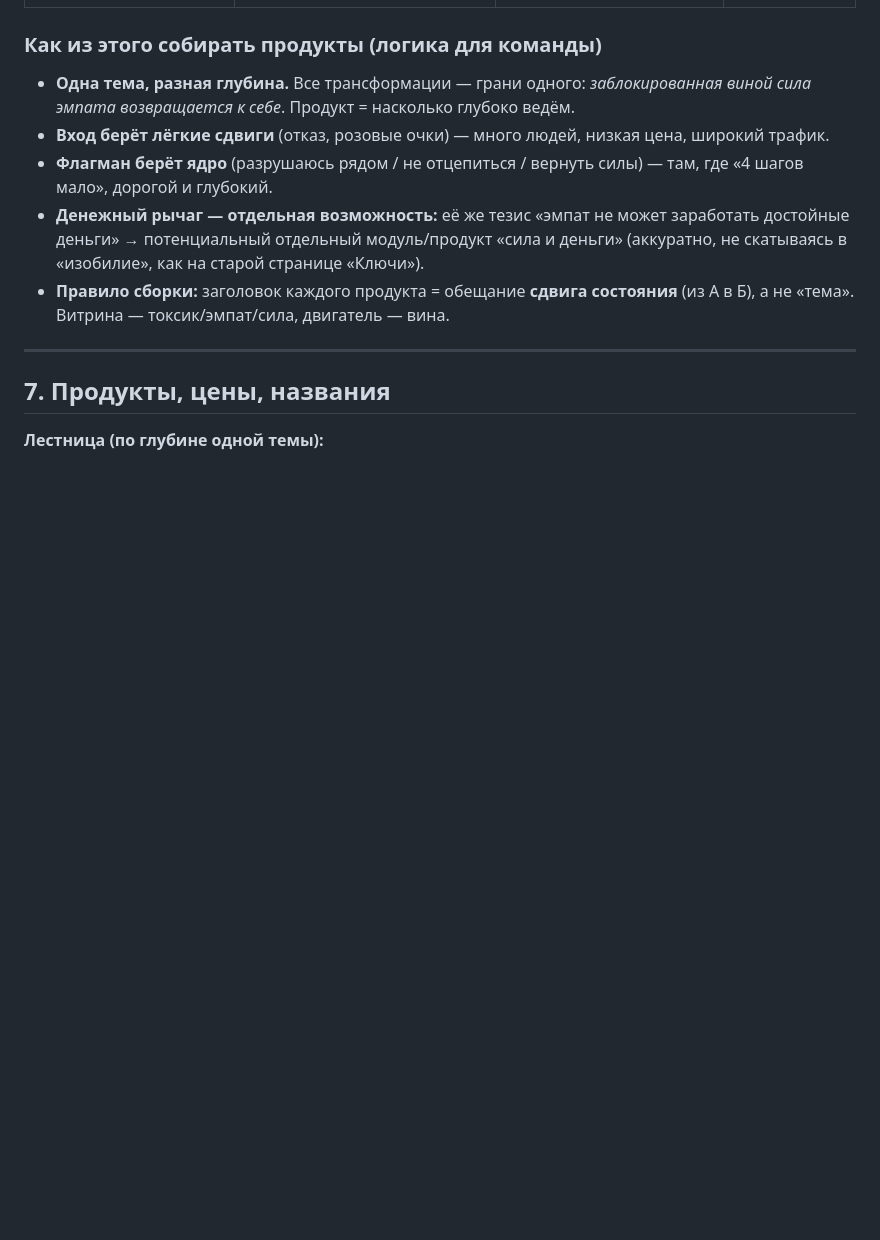
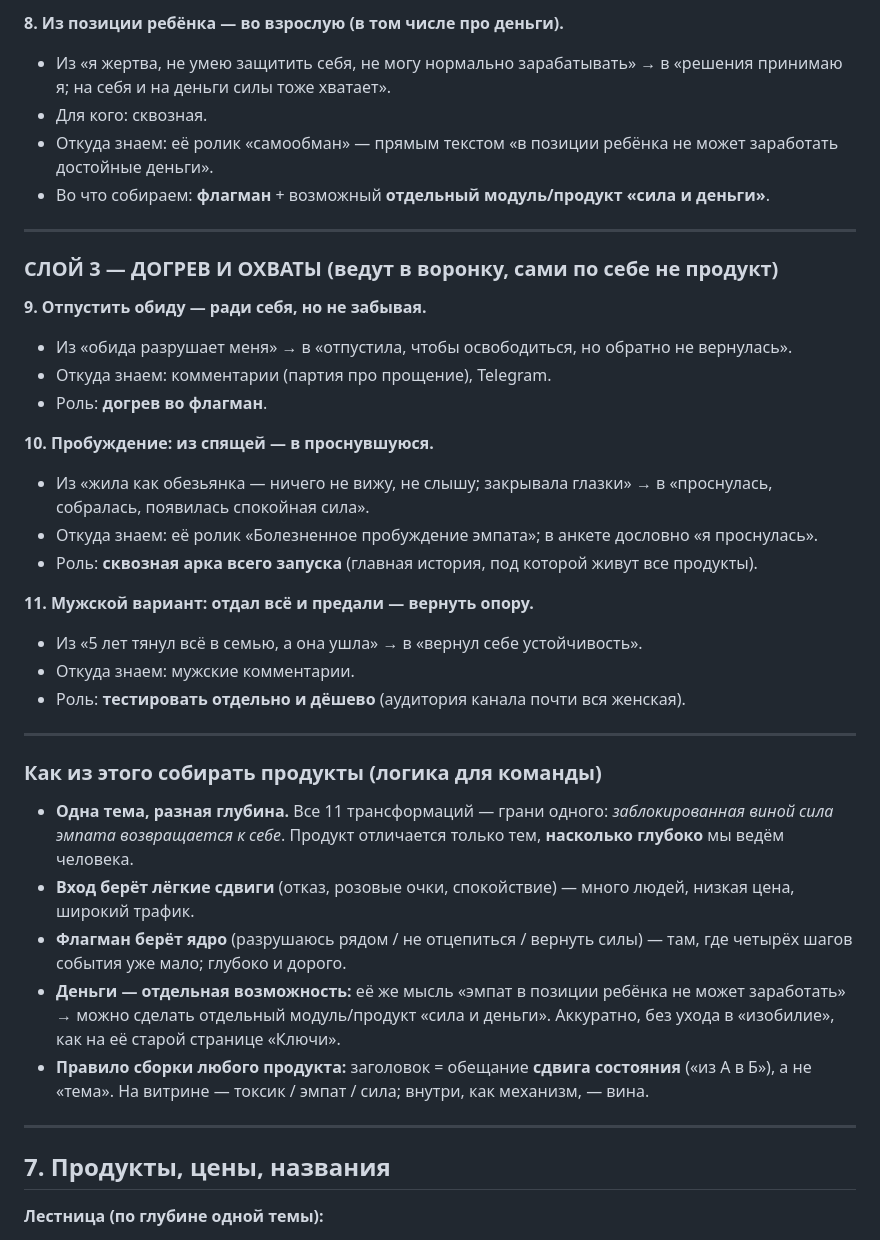
Before and after one commit to andzenho/violamaro, a Markdown page: sozvon-viola-2026-08-11.md, the part around one of its changes. GitHub-like rendering; blank space fills up the shorter version.

```diff
--- a/sozvon-viola-2026-08-11.md
+++ b/sozvon-viola-2026-08-11.md
@@ -162,10 +197,36 @@
+**8. Из позиции ребёнка — во взрослую (в том числе про деньги).**
+- Из «я жертва, не умею защитить себя, не могу нормально зарабатывать» → в «решения принимаю я; на себя и на деньги силы тоже хватает».
+- Для кого: сквозная.
+- Откуда знаем: её ролик «самообман» — прямым текстом «в позиции ребёнка не может заработать достойные деньги».
+- Во что собираем: **флагман** + возможный **отдельный модуль/продукт «сила и деньги»**.
+
+---
+
+### СЛОЙ 3 — ДОГРЕВ И ОХВАТЫ (ведут в воронку, сами по себе не продукт)
+
+**9. Отпустить обиду — ради себя, но не забывая.**
+- Из «обида разрушает меня» → в «отпустила, чтобы освободиться, но обратно не вернулась».
+- Откуда знаем: комментарии (партия про прощение), Telegram.
+- Роль: **догрев во флагман**.
+
+**10. Пробуждение: из спящей — в проснувшуюся.**
+- Из «жила как обезьянка — ничего не вижу, не слышу; закрывала глазки» → в «проснулась, собралась, появилась спокойная сила».
+- Откуда знаем: её ролик «Болезненное пробуждение эмпата»; в анкете дословно «я проснулась».
+- Роль: **сквозная арка всего запуска** (главная история, под которой живут все продукты).
+
+**11. Мужской вариант: отдал всё и предали — вернуть опору.**
+- Из «5 лет тянул всё в семью, а она ушла» → в «вернул себе устойчивость».
+- Откуда знаем: мужские комментарии.
+- Роль: **тестировать отдельно и дёшево** (аудитория канала почти вся женская).
+
+---
 
 ### Как из этого собирать продукты (логика для команды)
-- **Одна тема, разная глубина.** Все трансформации — грани одного: *заблокированная виной сила эмпата возвращается к себе*. Продукт = насколько глубоко ведём.
-- **Вход берёт лёгкие сдвиги** (отказ, розовые очки) — много людей, низкая цена, широкий трафик.
-- **Флагман берёт ядро** (разрушаюсь рядом / не отцепиться / вернуть силы) — там, где «4 шагов мало», дорогой и глубокий.
-- **Денежный рычаг — отдельная возможность:** её же тезис «эмпат не может заработать достойные деньги» → потенциальный отдельный модуль/продукт «сила и деньги» (аккуратно, не скатываясь в «изобилие», как на старой странице «Ключи»).
-- **Правило сборки:** заголовок каждого продукта = обещание **сдвига состояния** (из А в Б), а не «тема». Витрина — токсик/эмпат/сила, двигатель — вина.
+- **Одна тема, разная глубина.** Все 11 трансформаций — грани одного: *заблокированная виной сила эмпата возвращается к себе*. Продукт отличается только тем, **насколько глубоко** мы ведём человека.
+- **Вход берёт лёгкие сдвиги** (отказ, розовые очки, спокойствие) — много людей, низкая цена, широкий трафик.
+- **Флагман берёт ядро** (разрушаюсь рядом / не отцепиться / вернуть силы) — там, где четырёх шагов события уже мало; глубоко и дорого.
+- **Деньги — отдельная возможность:** её же мысль «эмпат в позиции ребёнка не может заработать» → можно сделать отдельный модуль/продукт «сила и деньги». Аккуратно, без ухода в «изобилие», как на её старой странице «Ключи».
+- **Правило сборки любого продукта:** заголовок = обещание **сдвига состояния** («из А в Б»), а не «тема». На витрине — токсик / эмпат / сила; внутри, как механизм, — вина.
 
 ---
 
```
Also changed, not shown: other parts of sozvon-viola-2026-08-11.md (+56 -21 lines).
